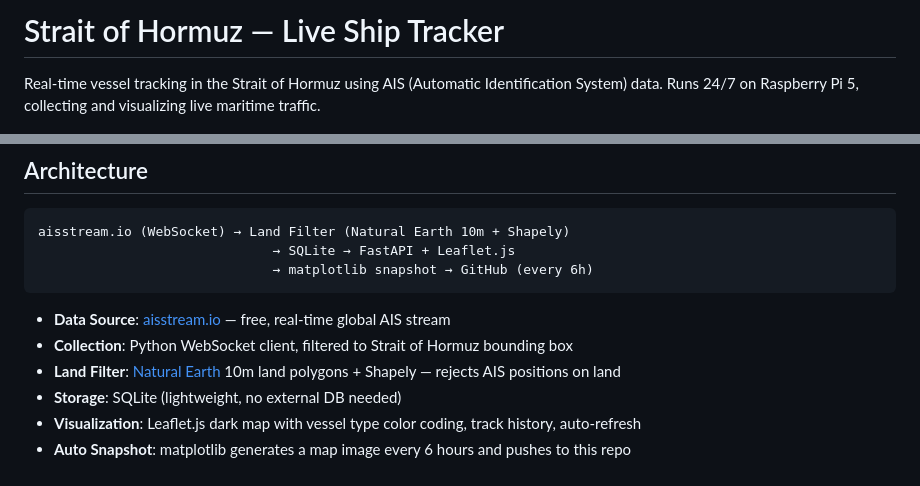
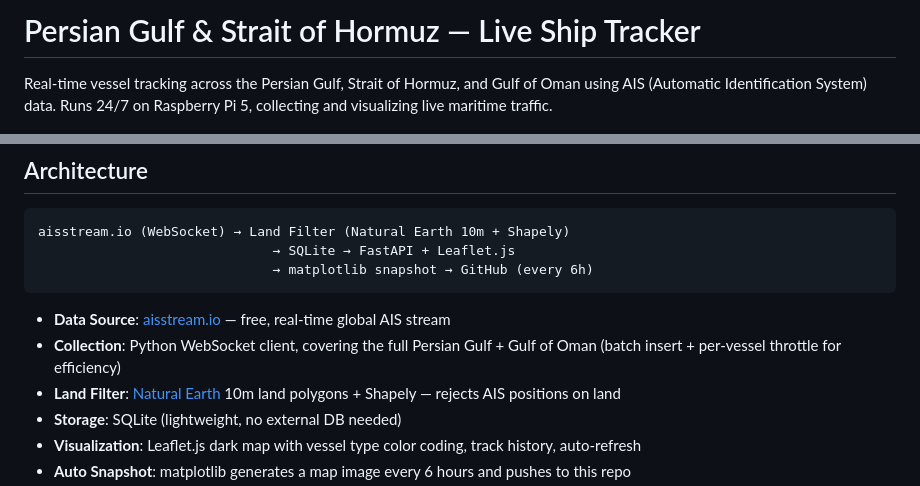
Before and after one commit to yasumorishima/hormuz-ship-tracker, a Markdown page: README.md, 2 parts joined by grey strips. Drawn GitHub-style.

Commit message:
docs: update README for expanded Persian Gulf coverage
Co-Authored-By: Claude Opus 4.6 (1M context) <noreply@anthropic.com>

````diff
--- a/README.md
+++ b/README.md
@@ -1,6 +1,6 @@
-# Strait of Hormuz — Live Ship Tracker
+# Persian Gulf & Strait of Hormuz — Live Ship Tracker
 
-Real-time vessel tracking in the Strait of Hormuz using AIS (Automatic Identification System) data.
+Real-time vessel tracking across the Persian Gulf, Strait of Hormuz, and Gulf of Oman using AIS (Automatic Identification System) data.
 Runs 24/7 on Raspberry Pi 5, collecting and visualizing live maritime traffic.
 
 ![Live Map](docs/screenshot.png)
@@ -18,7 +18,7 @@ aisstream.io (WebSocket) → Land Filter (Natural Earth 10m + Shapely)
 ```
 
 - **Data Source**: [aisstream.io](https://aisstream.io/) — free, real-time global AIS stream
-- **Collection**: Python WebSocket client, filtered to Strait of Hormuz bounding box
+- **Collection**: Python WebSocket client, covering the full Persian Gulf + Gulf of Oman (batch insert + per-vessel throttle for efficiency)
 - **Land Filter**: [Natural Earth](https://www.naturalearthdata.com/) 10m land polygons + Shapely — rejects AIS positions on land
 - **Storage**: SQLite (lightweight, no external DB needed)
 - **Visualization**: Leaflet.js dark map with vessel type color coding, track history, auto-refresh
````
